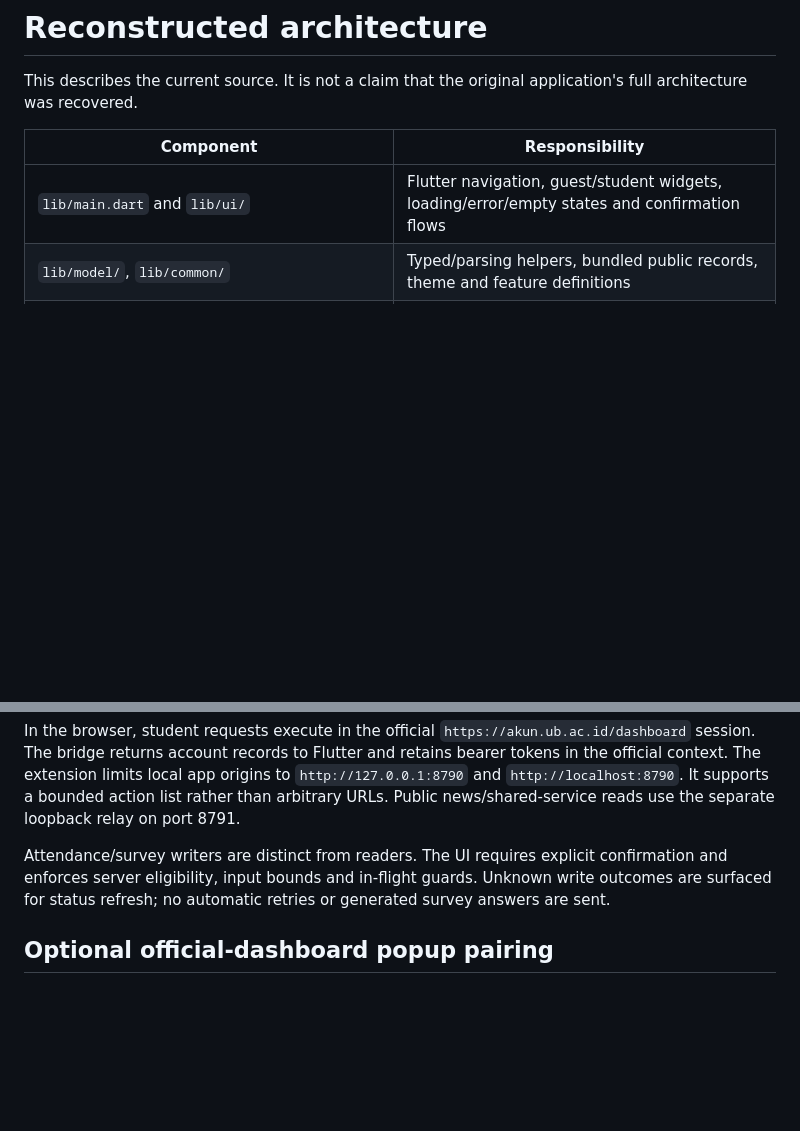
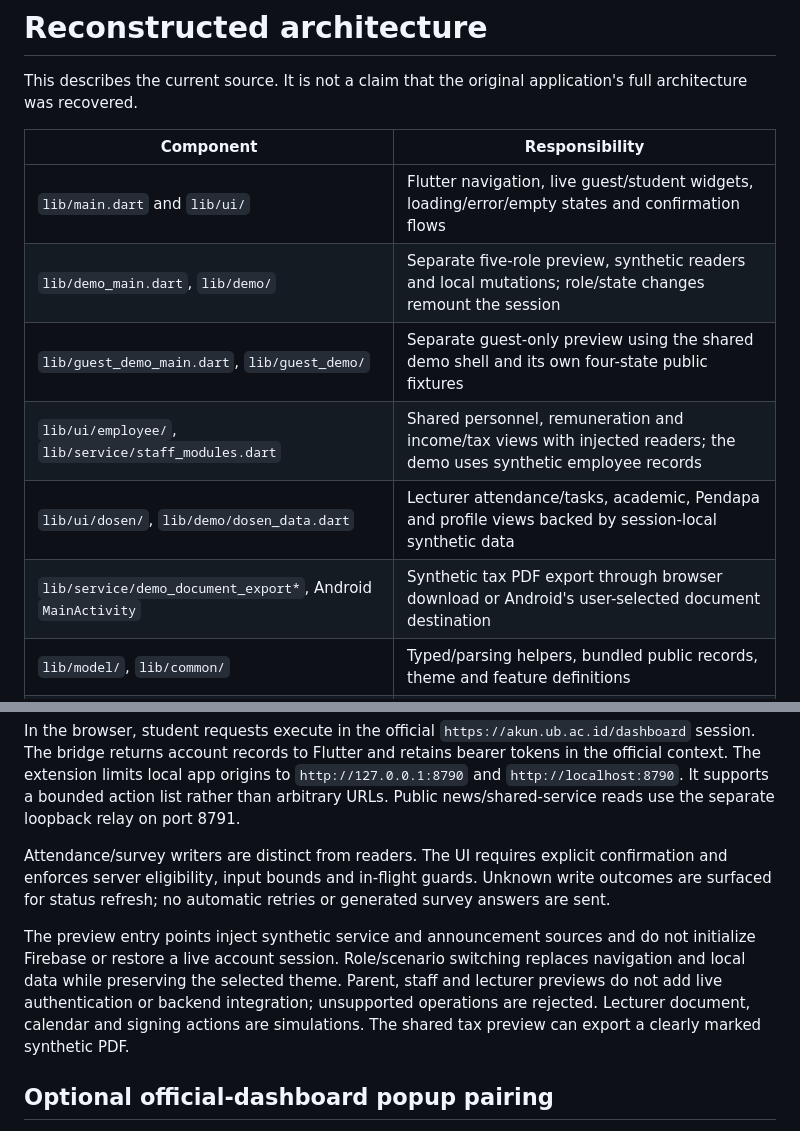
Before and after one commit to Malwildan/gapura-ub-rebuilt, a Markdown page: docs/ARCHITECTURE.md, 2 parts joined by grey strips. Rendered like a GitHub page; blank space fills up the shorter version.

Commit message:
Document synthetic role modules and export boundaries

```diff
--- a/docs/ARCHITECTURE.md
+++ b/docs/ARCHITECTURE.md
@@ -4,7 +4,12 @@ This describes the current source. It is not a claim that the original applicati
 
 | Component | Responsibility |
 | --- | --- |
-| `lib/main.dart` and `lib/ui/` | Flutter navigation, guest/student widgets, loading/error/empty states and confirmation flows |
+| `lib/main.dart` and `lib/ui/` | Flutter navigation, live guest/student widgets, loading/error/empty states and confirmation flows |
+| `lib/demo_main.dart`, `lib/demo/` | Separate five-role preview, synthetic readers and local mutations; role/state changes remount the session |
+| `lib/guest_demo_main.dart`, `lib/guest_demo/` | Separate guest-only preview using the shared demo shell and its own four-state public fixtures |
+| `lib/ui/employee/`, `lib/service/staff_modules.dart` | Shared personnel, remuneration and income/tax views with injected readers; the demo uses synthetic employee records |
+| `lib/ui/dosen/`, `lib/demo/dosen_data.dart` | Lecturer attendance/tasks, academic, Pendapa and profile views backed by session-local synthetic data |
+| `lib/service/demo_document_export*`, Android `MainActivity` | Synthetic tax PDF export through browser download or Android's user-selected document destination |
 | `lib/model/`, `lib/common/` | Typed/parsing helpers, bundled public records, theme and feature definitions |
 | `lib/services.dart` | Public readers and Android direct-service requests; shared configuration supplied through Dart defines |
 | `lib/account_bridge_native.dart`, `lib/service/session_store.dart` | Native AppAuth flow, fixed student API operations and app-private SQLite session storage |
@@ -21,6 +26,8 @@ On Android, AppAuth uses the recovered mobile flow, sessions stay in private SQL
 In the browser, student requests execute in the official `https://akun.ub.ac.id/dashboard` session. The bridge returns account records to Flutter and retains bearer tokens in the official context. The extension limits local app origins to `http://127.0.0.1:8790` and `http://localhost:8790`. It supports a bounded action list rather than arbitrary URLs. Public news/shared-service reads use the separate loopback relay on port 8791.
 
 Attendance/survey writers are distinct from readers. The UI requires explicit confirmation and enforces server eligibility, input bounds and in-flight guards. Unknown write outcomes are surfaced for status refresh; no automatic retries or generated survey answers are sent.
+
+The preview entry points inject synthetic service and announcement sources and do not initialize Firebase or restore a live account session. Role/scenario switching replaces navigation and local data while preserving the selected theme. Parent, staff and lecturer previews do not add live authentication or backend integration; unsupported operations are rejected. Lecturer document, calendar and signing actions are simulations. The shared tax preview can export a clearly marked synthetic PDF.
 
 ## Optional official-dashboard popup pairing
 
```
